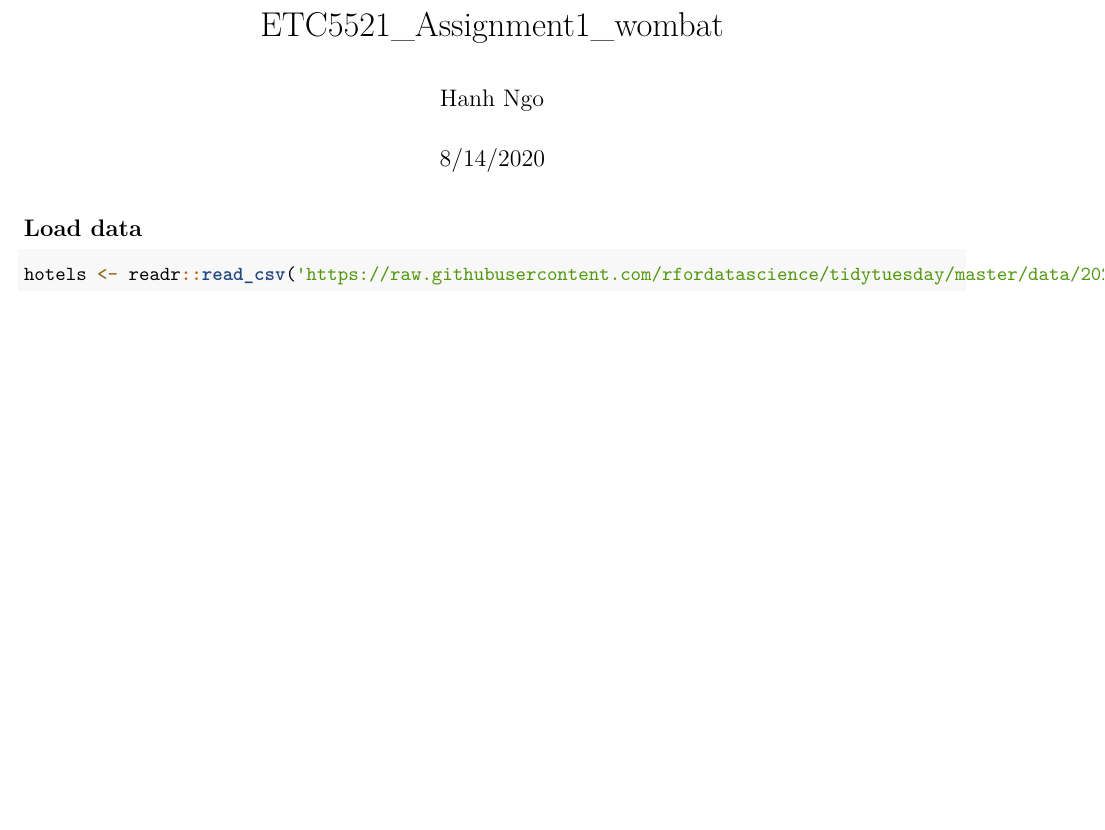
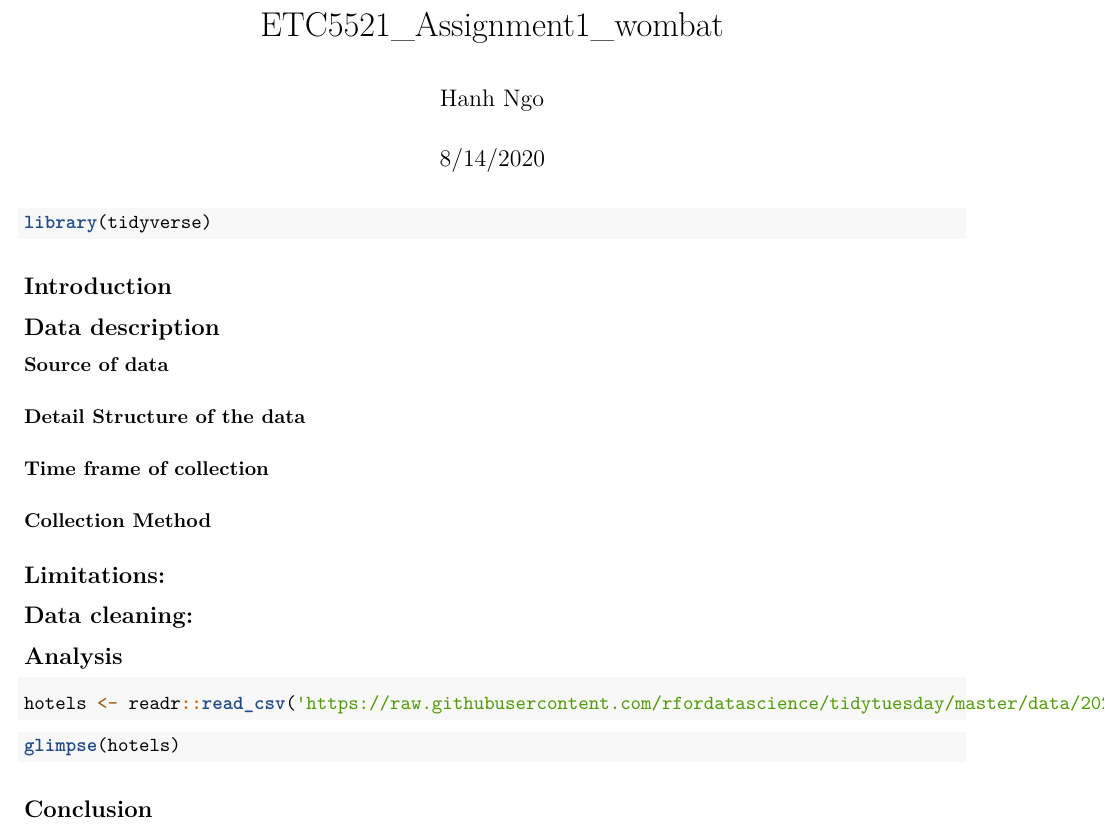
Before and after one commit to etc5521-2020/assignment-1-wombat, an R Markdown document (ETC5521_Assignment1_wombat.Rmd): part of the page, cut so that both start at the same text, the shorter picture padded with empty space. Rendered offline with R 4.5, knitr and Pandoc, then LaTeX, with nearby package versions; the code chunks are not run, so their results and figures are left out.

Commit message:
Update report structure

````diff
--- a/ETC5521_Assignment1_wombat.Rmd
+++ b/ETC5521_Assignment1_wombat.Rmd
@@ -11,7 +11,41 @@ knitr::opts_chunk$set(echo = TRUE,
                       warning = FALSE)
 ```
 
-## Load data
+```{r}
+library(tidyverse)
+```
+
+## Introduction
+
+
+## Data description
+#### Source of data
+
+
+#### Detail Structure of the data
+
+
+#### Time frame of collection
+
+
+#### Collection Method
+
+## Limitations:
+
+
+## Data cleaning:
+
+
+## Analysis
+
 ```{r load-data}
 hotels <- readr::read_csv('https://raw.githubusercontent.com/rfordatascience/tidytuesday/master/data/2020/2020-02-11/hotels.csv')
 ```
+
+```{r}
+glimpse(hotels)
+
+```
+
+
+## Conclusion
````
